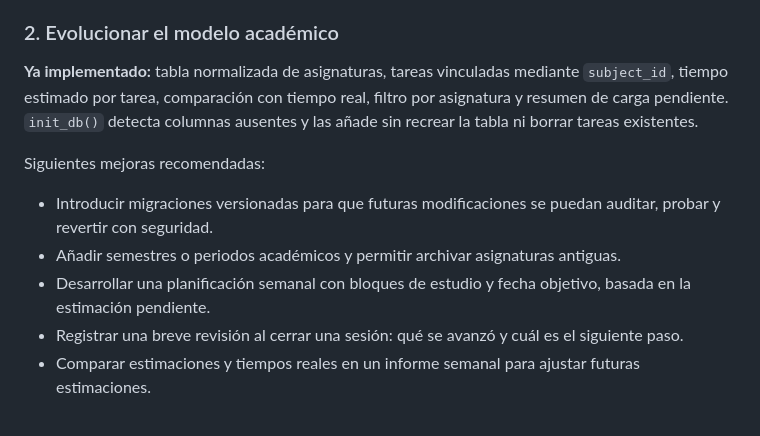
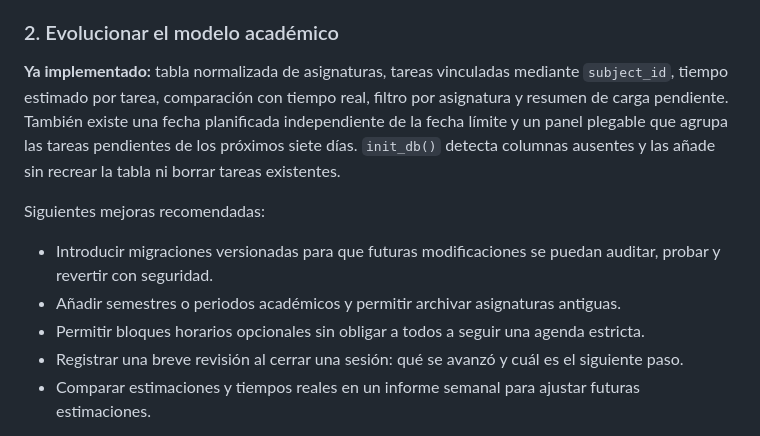
Before and after one commit to Franxescoo/FOOCUS, a Markdown page: docs/ROADMAP.md, the part around the change. Drawn GitHub-style.

Commit message:
Update roadmap after weekly planning implementation

```diff
--- a/docs/ROADMAP.md
+++ b/docs/ROADMAP.md
@@ -25,12 +25,12 @@ FocusFlow es una aplicación **local y de un solo usuario** construida con Flask
 
 ### 2. Evolucionar el modelo académico
 
-**Ya implementado:** tabla normalizada de asignaturas, tareas vinculadas mediante `subject_id`, tiempo estimado por tarea, comparación con tiempo real, filtro por asignatura y resumen de carga pendiente. `init_db()` detecta columnas ausentes y las añade sin recrear la tabla ni borrar tareas existentes.
+**Ya implementado:** tabla normalizada de asignaturas, tareas vinculadas mediante `subject_id`, tiempo estimado por tarea, comparación con tiempo real, filtro por asignatura y resumen de carga pendiente. También existe una fecha planificada independiente de la fecha límite y un panel plegable que agrupa las tareas pendientes de los próximos siete días. `init_db()` detecta columnas ausentes y las añade sin recrear la tabla ni borrar tareas existentes.
 
 Siguientes mejoras recomendadas:
 - Introducir migraciones versionadas para que futuras modificaciones se puedan auditar, probar y revertir con seguridad.
 - Añadir semestres o periodos académicos y permitir archivar asignaturas antiguas.
-- Desarrollar una planificación semanal con bloques de estudio y fecha objetivo, basada en la estimación pendiente.
+- Permitir bloques horarios opcionales sin obligar a todos a seguir una agenda estricta.
 - Registrar una breve revisión al cerrar una sesión: qué se avanzó y cuál es el siguiente paso.
 - Comparar estimaciones y tiempos reales en un informe semanal para ajustar futuras estimaciones.
 
```
